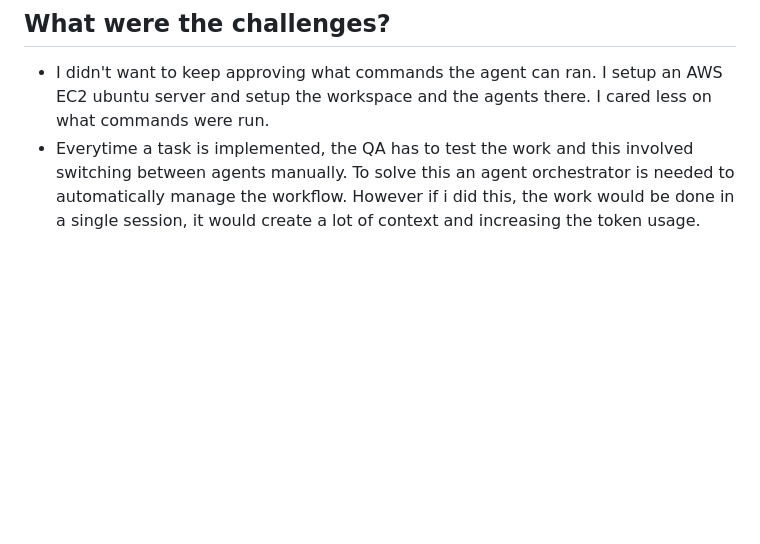
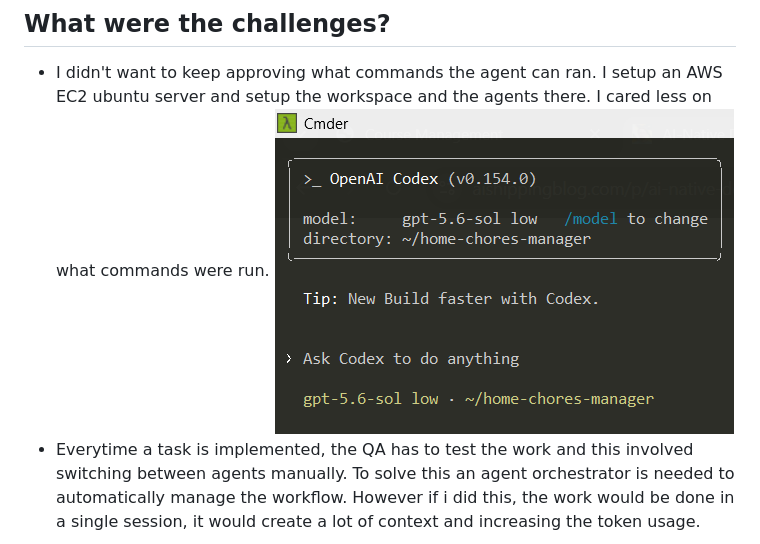
Before and after one commit to gwaribe/home-chores-manager, a Markdown page: README.md, the part around the change. GitHub-like rendering; pictures changed too: _docs/code_assistant.png (added); blank space fills up the shorter version.

```diff
--- a/README.md
+++ b/README.md
@@ -25,6 +25,7 @@ I hardly reviewed the code, each agent did its role well. The engineer seemed to
 
 ## What were the challenges?
 - I didn't want to keep approving what commands the agent can ran. I setup an AWS EC2 ubuntu server and setup the workspace and the agents there. I cared less on what commands were run.
+![code assistant terminal](/_docs/code_assistant.png)
 - Everytime a task is implemented, the QA has to test the work and this involved switching between agents manually. To solve this an agent orchestrator is needed to automatically manage the workflow. However if i did this, the work would be done in a single session, it would create a lot of context and increasing the token usage.
 
 ---
```
